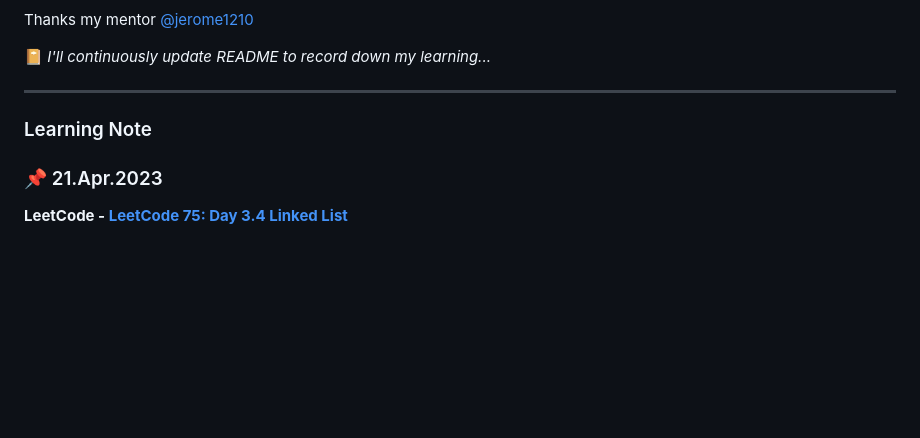
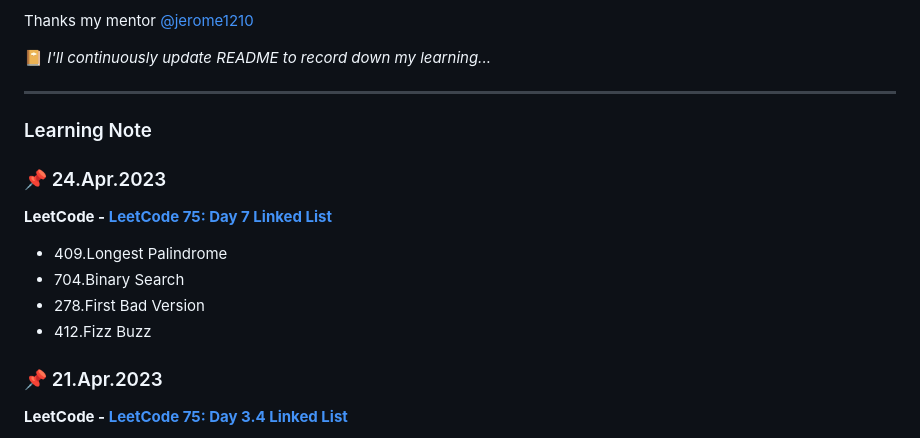
Before and after one commit to rubywu0604/learningNote, a Markdown page: README.md, the part around the change. GitHub-like rendering; blank space fills up the shorter version.

Commit message:
4/24 daily update

```diff
--- a/README.md
+++ b/README.md
@@ -21,6 +21,13 @@ Thanks my mentor [@jerome1210](https://github.com/Jerome1210)
 ___
 
 ### Learning Note
+### :pushpin: 24.Apr.2023
+**LeetCode - [LeetCode 75: Day 7 Linked List](https://leetcode.com/study-plan/leetcode-75/?progress=x1pikkqt)**
+- 409.Longest Palindrome
+- 704.Binary Search
+- 278.First Bad Version
+- 412.Fizz Buzz
+
 ### :pushpin: 21.Apr.2023
 **LeetCode - [LeetCode 75: Day 3.4 Linked List](https://leetcode.com/study-plan/leetcode-75/?progress=x1pikkqt)**
 - 21.Merge Two Sorted Lists
```
